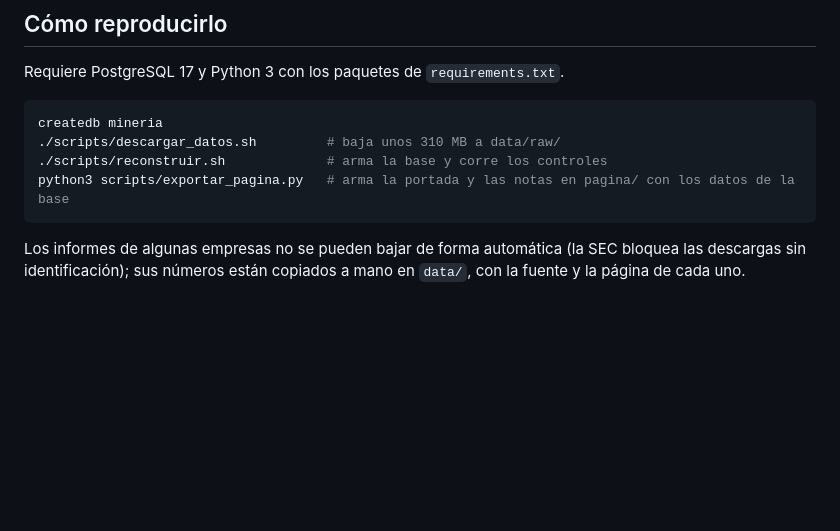
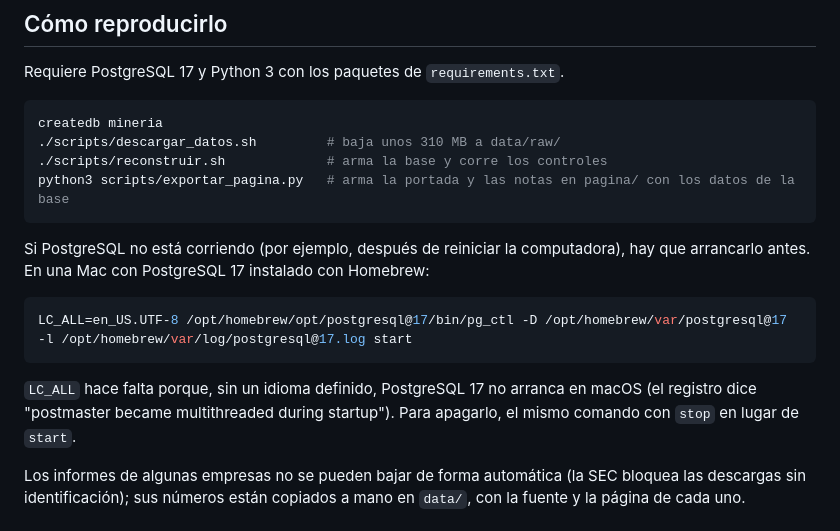
Before and after one commit to FTornello/mineria-argentina-en-datos, a Markdown page: README.md, the part around the change. GitHub-like rendering; blank space fills up the shorter version.

Commit message:
README: cómo arrancar PostgreSQL en la Mac

````diff
--- a/README.md
+++ b/README.md
@@ -120,6 +120,14 @@ createdb mineria
 python3 scripts/exportar_pagina.py   # arma la portada y las notas en pagina/ con los datos de la base
 ```
 
+Si PostgreSQL no está corriendo (por ejemplo, después de reiniciar la computadora), hay que arrancarlo antes. En una Mac con PostgreSQL 17 instalado con Homebrew:
+
+```bash
+LC_ALL=en_US.UTF-8 /opt/homebrew/opt/postgresql@17/bin/pg_ctl -D /opt/homebrew/var/postgresql@17 -l /opt/homebrew/var/log/postgresql@17.log start
+```
+
+`LC_ALL` hace falta porque, sin un idioma definido, PostgreSQL 17 no arranca en macOS (el registro dice "postmaster became multithreaded during startup"). Para apagarlo, el mismo comando con `stop` en lugar de `start`.
+
 Los informes de algunas empresas no se pueden bajar de forma automática (la SEC bloquea las descargas sin identificación); sus números están copiados a mano en `data/`, con la fuente y la página de cada uno.
 
 ## Fuentes
````
